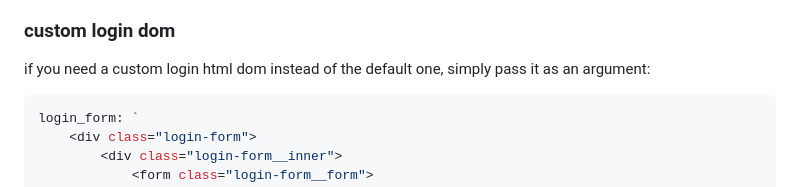
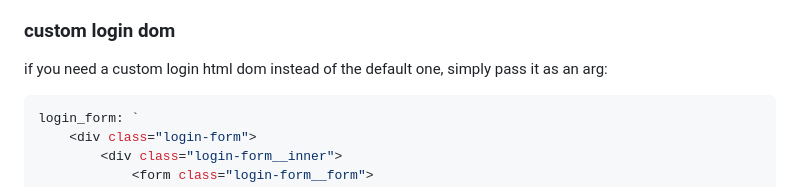
Before and after one commit to vielhuber/jwtbutler, a Markdown page: README.md, the part around the change. Rendered like a GitHub page.

````diff
--- a/README.md
+++ b/README.md
@@ -71,7 +71,7 @@ then deploy the helper file [sso.html](https://github.com/vielhuber/jwtbutler/bl
 
 ### custom login dom
 
-if you need a custom login html dom instead of the default one, simply pass it as an argument:
+if you need a custom login html dom instead of the default one, simply pass it as an arg:
 
 ```js
 login_form: `
````
